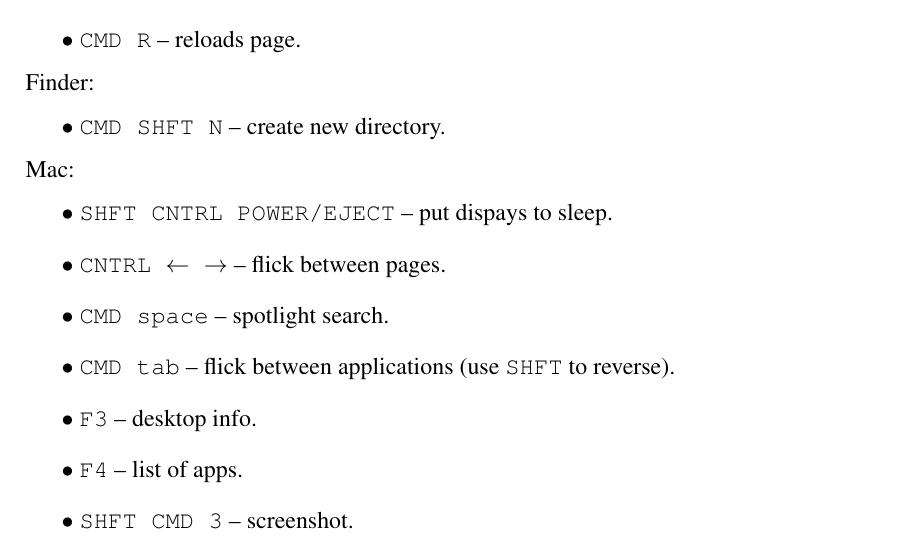
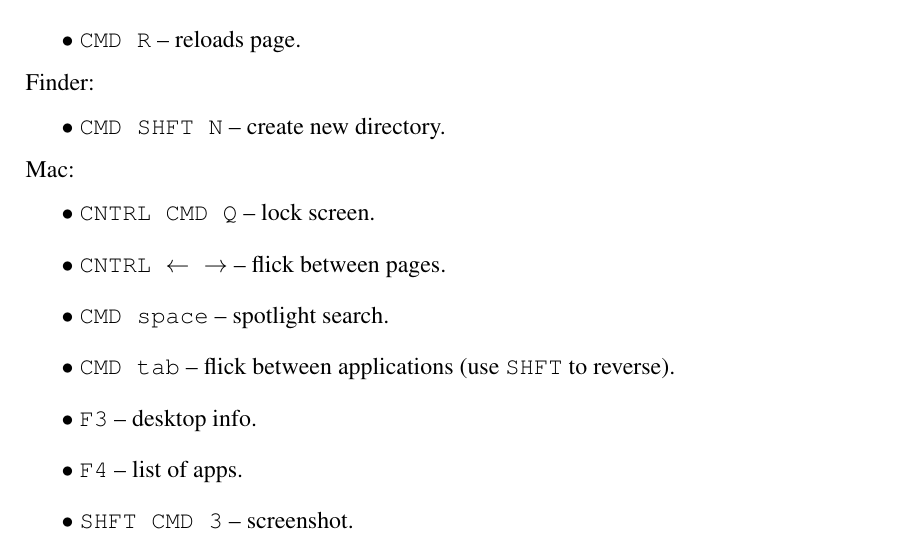
Before and after one commit to joseph-taylor/LjLabBook, a LaTeX document (tex/LjLabBook.tex, which reads tex/modules/navigation.tex): part of page 4 of 15, cut so that both start at the same text. Compiled offline with pdfLaTeX.

Commit message:
edit lock screen command

```diff
--- a/tex/modules/navigation.tex
+++ b/tex/modules/navigation.tex
@@ -53,7 +53,7 @@ Finder:
 Mac:
 \begin{easylist}[itemize]
 \ListProperties(Style*=$\bullet$ , FinalMark={)})
-& \texttt{SHFT CNTRL POWER/EJECT} -- put dispays to sleep.
+& \texttt{CNTRL CMD Q} -- lock screen.
 & \texttt{CNTRL $\leftarrow$ $\rightarrow$} -- flick between pages.
 & \texttt{CMD space} -- spotlight search.
 & \texttt{CMD tab} -- flick between applications (use \texttt{SHFT} to reverse).
```
